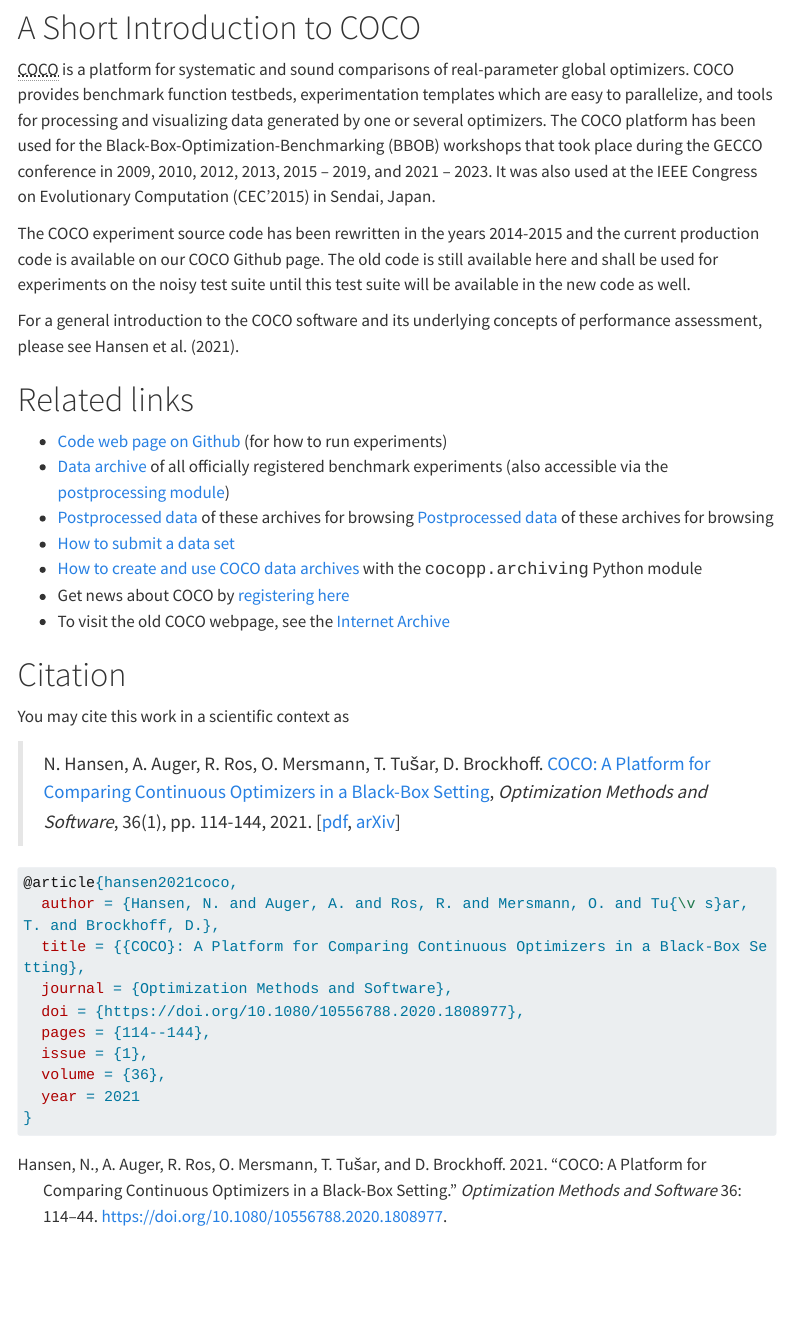
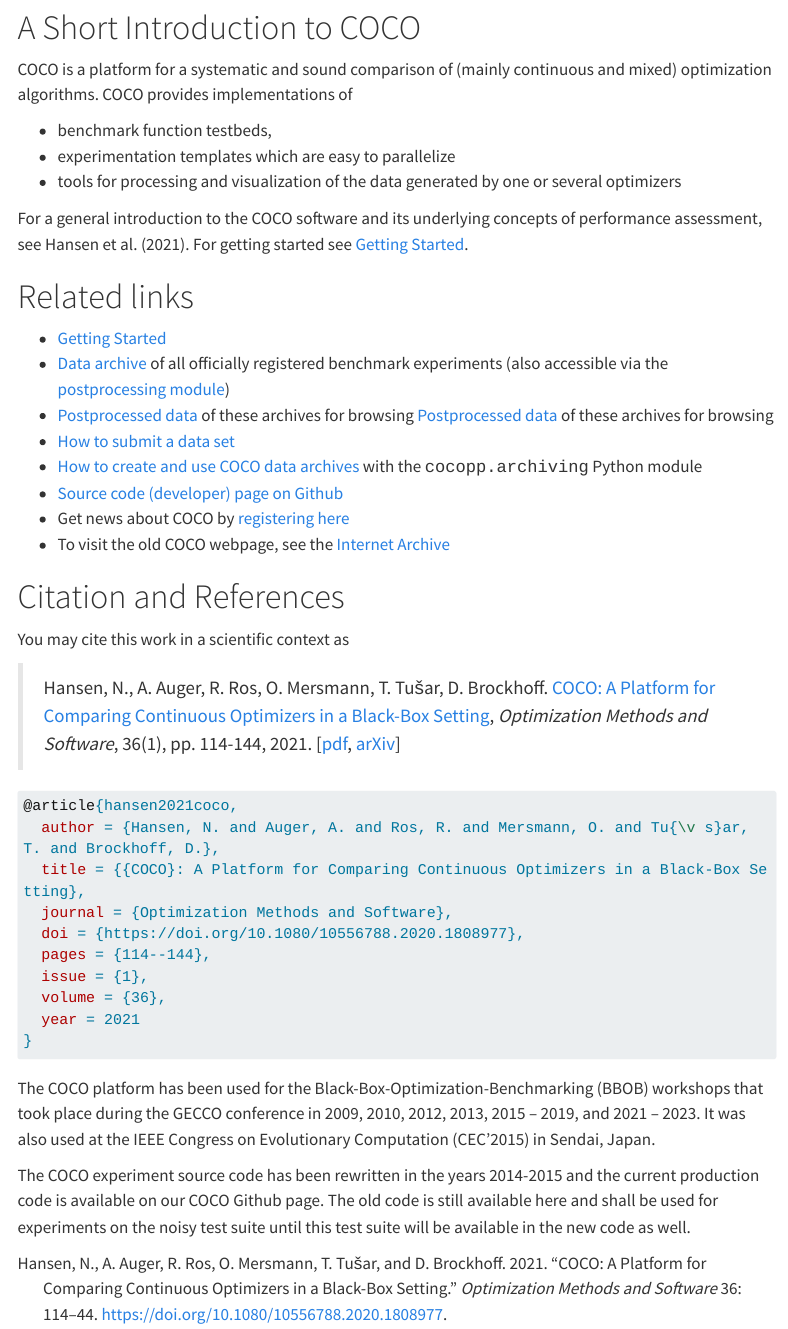
Before and after one commit to numbbo/coco-web, a Quarto document (index.qmd): the page in a window 1100 px wide, from 390 px down. Rendered offline with R 4.5, knitr and Pandoc in place of Quarto, with nearby package versions; menus at the side of the page are left out; long lines of code are wrapped.

Commit message:
revise main page

````diff
--- a/index.qmd
+++ b/index.qmd
@@ -7,20 +7,18 @@
 
 # A Short Introduction to COCO
 
-<abbr title="COmparing Continuous Optimizers">COCO</abbr> is a platform for systematic and sound comparisons of real-parameter global optimizers.
-COCO provides benchmark function testbeds, experimentation templates which are easy to parallelize, and tools for processing and visualizing data generated by one or several optimizers.
-The COCO platform has been used for the Black-Box-Optimization-Benchmarking (BBOB) workshops that took place during the GECCO conference in 2009, 2010, 2012, 2013, 2015 -- 2019, and 2021 -- 2023.
-It was also used at the IEEE Congress on Evolutionary Computation (CEC’2015) in Sendai, Japan.
+COCO is a platform for a systematic and sound comparison of (mainly continuous and mixed) optimization algorithms.
+COCO provides implementations of
 
-The COCO experiment source code has been rewritten in the years 2014-2015 and the current production code is available on our COCO Github page.
-The old code is still available here and shall be used for experiments on the noisy test suite until this test suite will be available in the new code as well.
+- benchmark function testbeds,
+- experimentation templates which are easy to parallelize
+- tools for processing and visualization of the data generated by one or several optimizers
 
-For a general introduction to the COCO software and its underlying concepts of performance assessment, please see @hansen2021.
-
+For a general introduction to the COCO software and its underlying concepts of performance assessment, see @hansen2021.
+For getting started see [Getting Started](getting-started/index.qmd).
 
 # Related links
-
-* <a href="https://github.com/numbbo/coco">Code web page on Github</a> (for how to run experiments)
+* [Getting Started](getting-started/index.qmd)
 * <a href="https://numbbo.github.io/data-archive">
     Data archive</a> of all officially registered benchmark experiments (also accessible via
  the <a href="https://pypi.org/project/cocopp">postprocessing module</a>)
@@ -33,18 +31,20 @@
 </li><li>
   <a href="https://github.com/numbbo/coco/blob/master/code-postprocessing/cocopp/archiving.py">
   How to create and use COCO data archives</a> with the <tt>cocopp.archiving</tt> Python module
- </li><li>Get news about COCO by <a href="http://numbbo.github.io/register">registering here</a>
+ </li>
+* [Source code (developer) page on Github](https://github.com/numbbo/coco)
+ <li>Get news about COCO by <a href="http://numbbo.github.io/register">registering here</a>
 </li><li>
   To visit the old COCO webpage, see the <a href="https://web.archive.org/web/20210504150230/https://coco.gforge.inria.fr/">Internet Archive</a>
 </li>
 
 [ppdata]: https://numbbo.github.io/ppdata-archive
 
-# Citation
+# Citation and References
 
 You may cite this work in a scientific context as
 
-> N. Hansen, A. Auger, R. Ros, O. Mersmann, T. Tušar, D. Brockhoff. [COCO: A Platform for Comparing Continuous Optimizers in a Black-Box Setting](https://doi.org/10.1080/10556788.2020.1808977), _Optimization Methods and Software_, 36(1), pp. 114-144, 2021. [[pdf](https://www.tandfonline.com/eprint/DQPF7YXFJVMTQBH8NKR8/pdf?target=10.1080/10556788.2020.1808977), [arXiv](https://arxiv.org/abs/1603.08785)]
+> Hansen, N., A. Auger, R. Ros, O. Mersmann, T. Tušar, D. Brockhoff. [COCO: A Platform for Comparing Continuous Optimizers in a Black-Box Setting](https://doi.org/10.1080/10556788.2020.1808977), _Optimization Methods and Software_, 36(1), pp. 114-144, 2021. [[pdf](https://www.tandfonline.com/eprint/DQPF7YXFJVMTQBH8NKR8/pdf?target=10.1080/10556788.2020.1808977), [arXiv](https://arxiv.org/abs/1603.08785)]
 
 ```bibtex
 @article{hansen2021coco,
@@ -58,3 +58,9 @@
   year = 2021
 }
 ```
+
+The COCO platform has been used for the Black-Box-Optimization-Benchmarking (BBOB) workshops that took place during the GECCO conference in 2009, 2010, 2012, 2013, 2015 -- 2019, and 2021 -- 2023.
+It was also used at the IEEE Congress on Evolutionary Computation (CEC’2015) in Sendai, Japan.
+
+The COCO experiment source code has been rewritten in the years 2014-2015 and the current production code is available on our COCO Github page.
+The old code is still available here and shall be used for experiments on the noisy test suite until this test suite will be available in the new code as well.
````
